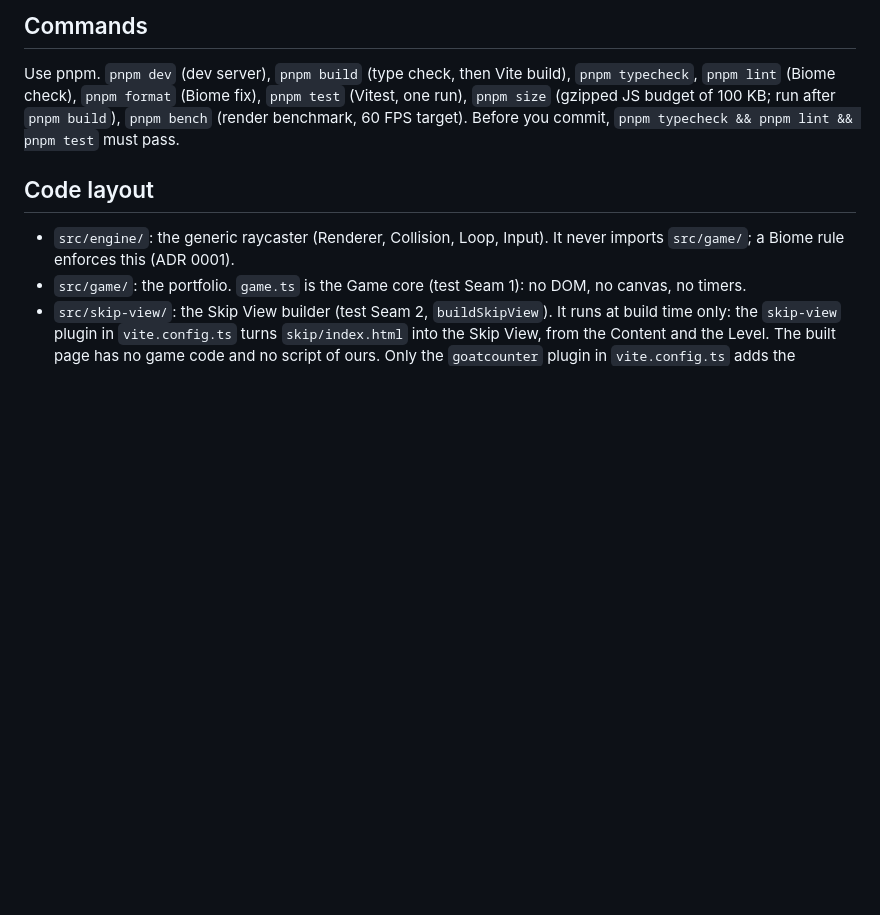
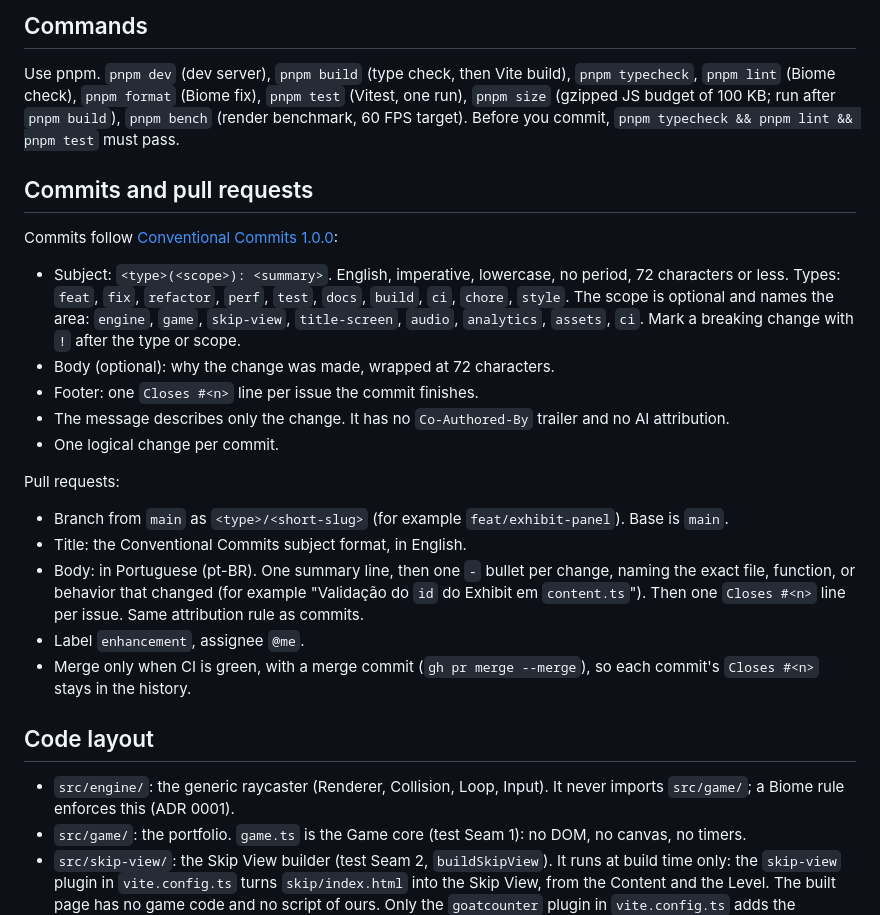
Before and after one commit to luanAfons0/luanAfons0.github.io, a Markdown page: AGENTS.md, the part around the change. GitHub-like rendering; blank space fills up the shorter version.

Commit message:
docs: add commit and pull request conventions to AGENTS.md

```diff
--- a/AGENTS.md
+++ b/AGENTS.md
@@ -5,6 +5,24 @@ A Doom-inspired first-person game, written in TypeScript with Vite, that present
 ## Commands
 
 Use pnpm. `pnpm dev` (dev server), `pnpm build` (type check, then Vite build), `pnpm typecheck`, `pnpm lint` (Biome check), `pnpm format` (Biome fix), `pnpm test` (Vitest, one run), `pnpm size` (gzipped JS budget of 100 KB; run after `pnpm build`), `pnpm bench` (render benchmark, 60 FPS target). Before you commit, `pnpm typecheck && pnpm lint && pnpm test` must pass.
+
+## Commits and pull requests
+
+Commits follow [Conventional Commits 1.0.0](https://www.conventionalcommits.org/en/v1.0.0/):
+
+- Subject: `<type>(<scope>): <summary>`. English, imperative, lowercase, no period, 72 characters or less. Types: `feat`, `fix`, `refactor`, `perf`, `test`, `docs`, `build`, `ci`, `chore`, `style`. The scope is optional and names the area: `engine`, `game`, `skip-view`, `title-screen`, `audio`, `analytics`, `assets`, `ci`. Mark a breaking change with `!` after the type or scope.
+- Body (optional): why the change was made, wrapped at 72 characters.
+- Footer: one `Closes #<n>` line per issue the commit finishes.
+- The message describes only the change. It has no `Co-Authored-By` trailer and no AI attribution.
+- One logical change per commit.
+
+Pull requests:
+
+- Branch from `main` as `<type>/<short-slug>` (for example `feat/exhibit-panel`). Base is `main`.
+- Title: the Conventional Commits subject format, in English.
+- Body: in Portuguese (pt-BR). One summary line, then one `-` bullet per change, naming the exact file, function, or behavior that changed (for example "Validação do `id` do Exhibit em `content.ts`"). Then one `Closes #<n>` line per issue. Same attribution rule as commits.
+- Label `enhancement`, assignee `@me`.
+- Merge only when CI is green, with a merge commit (`gh pr merge --merge`), so each commit's `Closes #<n>` stays in the history.
 
 ## Code layout
 
```
